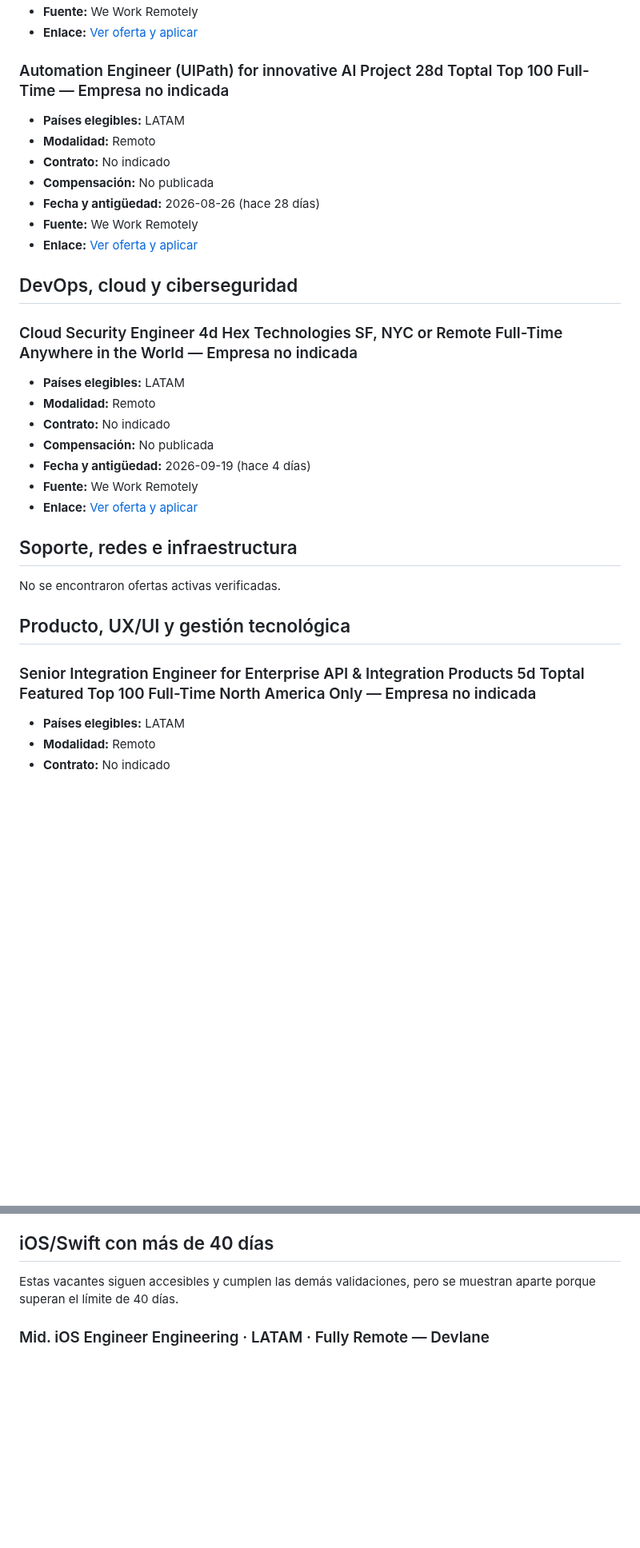
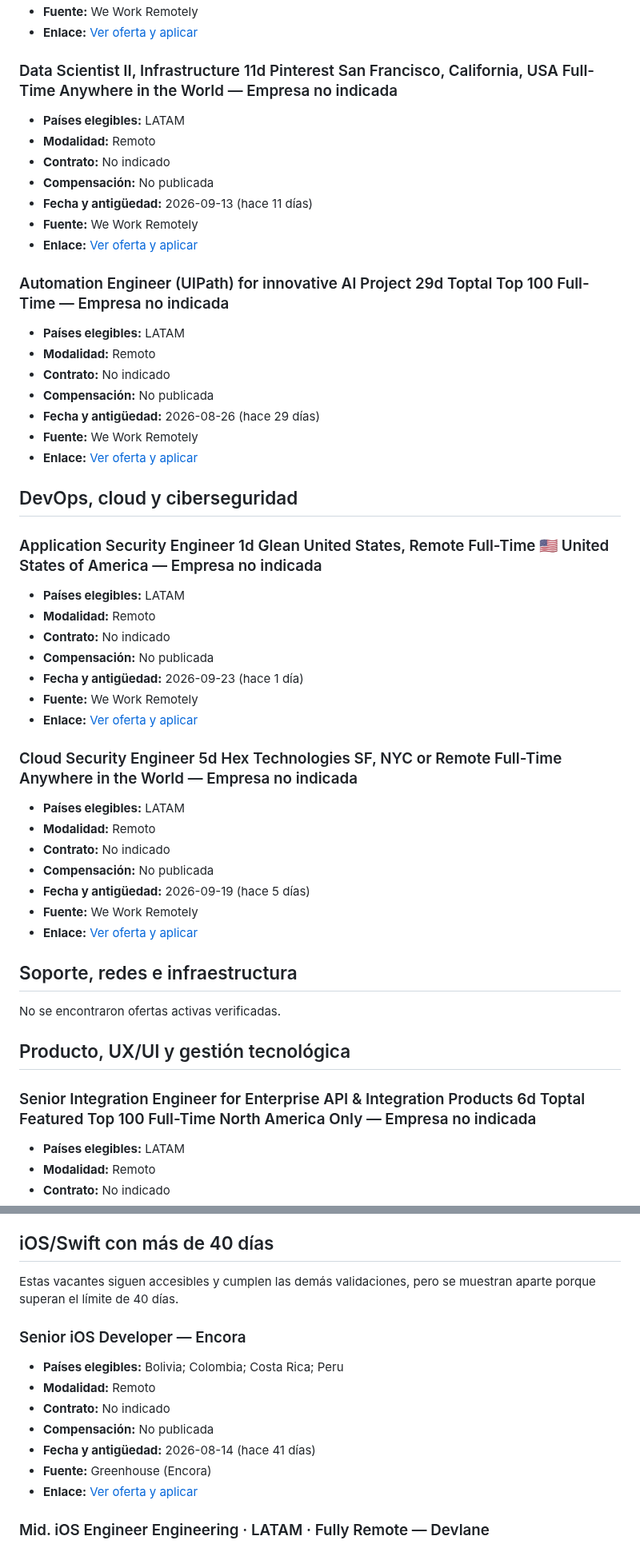
Before and after one commit to cookiemedal/latam-tech-jobs, a Markdown page: README.md, 2 parts joined by grey strips. Shown at 80% size. Rendered like a GitHub page; blank space fills up the shorter version.

Commit message:
Update LATAM remote jobs 2026-09-24

```diff
--- a/README.md
+++ b/README.md
@@ -241,23 +233,43 @@ No se encontraron ofertas activas verificadas.
 
-### Automation Engineer (UIPath) for innovative AI Project 28d Toptal Top 100 Full-Time — Empresa no indicada
+### Data Scientist II, Infrastructure 11d Pinterest San Francisco, California, USA Full-Time Anywhere in the World — Empresa no indicada
 
 - **Países elegibles:** LATAM
 - **Modalidad:** Remoto
 - **Contrato:** No indicado
 - **Compensación:** No publicada
-- **Fecha y antigüedad:** 2026-08-26 (hace 28 días)
+- **Fecha y antigüedad:** 2026-09-13 (hace 11 días)
+- **Fuente:** We Work Remotely
+- **Enlace:** [Ver oferta y aplicar](https://weworkremotely.com/remote-jobs/pinterest-data-scientist-ii-infrastructure)
+
+### Automation Engineer (UIPath) for innovative AI Project 29d Toptal Top 100 Full-Time — Empresa no indicada
+
+- **Países elegibles:** LATAM
+- **Modalidad:** Remoto
+- **Contrato:** No indicado
+- **Compensación:** No publicada
+- **Fecha y antigüedad:** 2026-08-26 (hace 29 días)
 - **Fuente:** We Work Remotely
 - **Enlace:** [Ver oferta y aplicar](https://weworkremotely.com/remote-jobs/toptal-automation-engineer-uipath-for-innovative-ai-project)
 
 ## DevOps, cloud y ciberseguridad
 
-### Cloud Security Engineer 4d Hex Technologies SF, NYC or Remote Full-Time Anywhere in the World — Empresa no indicada
+### Application Security Engineer 1d Glean United States, Remote Full-Time 🇺🇸 United States of America — Empresa no indicada
 
 - **Países elegibles:** LATAM
 - **Modalidad:** Remoto
 - **Contrato:** No indicado
 - **Compensación:** No publicada
-- **Fecha y antigüedad:** 2026-09-19 (hace 4 días)
+- **Fecha y antigüedad:** 2026-09-23 (hace 1 día)
+- **Fuente:** We Work Remotely
+- **Enlace:** [Ver oferta y aplicar](https://weworkremotely.com/remote-jobs/glean-application-security-engineer)
+
+### Cloud Security Engineer 5d Hex Technologies SF, NYC or Remote Full-Time Anywhere in the World — Empresa no indicada
+
+- **Países elegibles:** LATAM
+- **Modalidad:** Remoto
+- **Contrato:** No indicado
+- **Compensación:** No publicada
+- **Fecha y antigüedad:** 2026-09-19 (hace 5 días)
 - **Fuente:** We Work Remotely
 - **Enlace:** [Ver oferta y aplicar](https://weworkremotely.com/remote-jobs/hex-technologies-cloud-security-engineer)
 
@@ -267,7 +279,7 @@ No se encontraron ofertas activas verificadas.
 
 ## Producto, UX/UI y gestión tecnológica
 
-### Senior Integration Engineer for Enterprise API & Integration Products 5d Toptal Featured Top 100 Full-Time North America Only — Empresa no indicada
+### Senior Integration Engineer for Enterprise API & Integration Products 6d Toptal Featured Top 100 Full-Time North America Only — Empresa no indicada
 
 - **Países elegibles:** LATAM
 - **Modalidad:** Remoto
@@ -291,6 +303,16 @@ No se encontraron ofertas activas verificadas.
 
 Estas vacantes siguen accesibles y cumplen las demás validaciones, pero se muestran aparte porque superan el límite de 40 días.
 
+### Senior iOS Developer — Encora
+
+- **Países elegibles:** Bolivia; Colombia; Costa Rica; Peru
+- **Modalidad:** Remoto
+- **Contrato:** No indicado
+- **Compensación:** No publicada
+- **Fecha y antigüedad:** 2026-08-14 (hace 41 días)
+- **Fuente:** Greenhouse (Encora)
+- **Enlace:** [Ver oferta y aplicar](https://job-boards.greenhouse.io/encora10/jobs/5212879007)
+
 ### Mid. iOS Engineer Engineering · LATAM · Fully Remote — Devlane
 
 - **Países elegibles:** LATAM
```
Also changed, not shown: other parts of README.md (+53 -61 lines).
